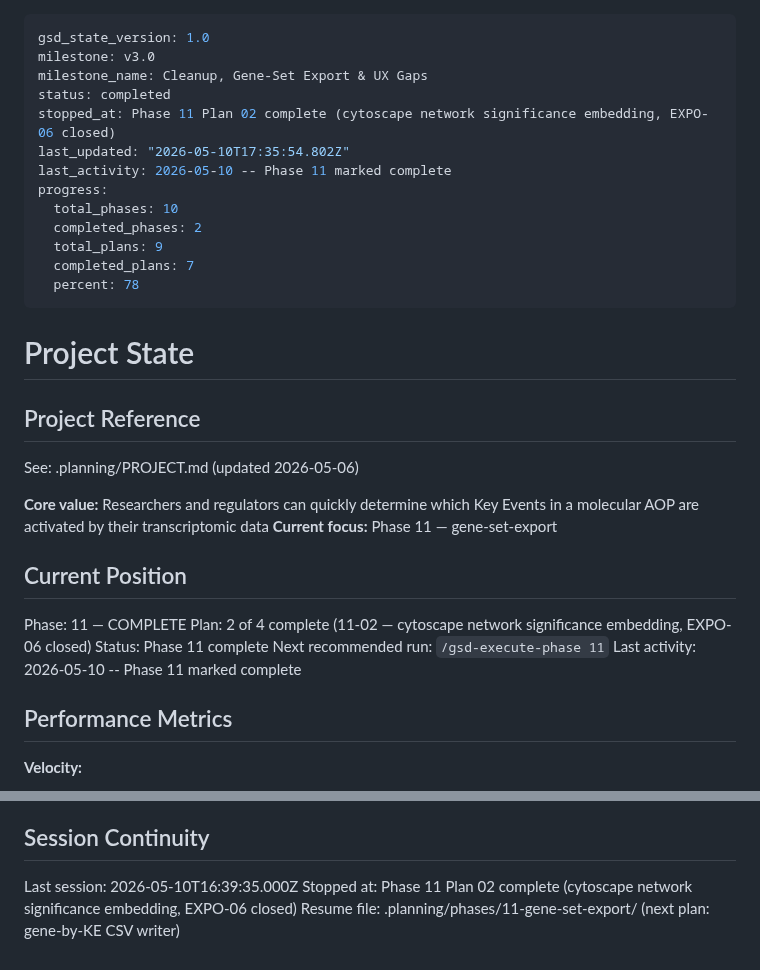
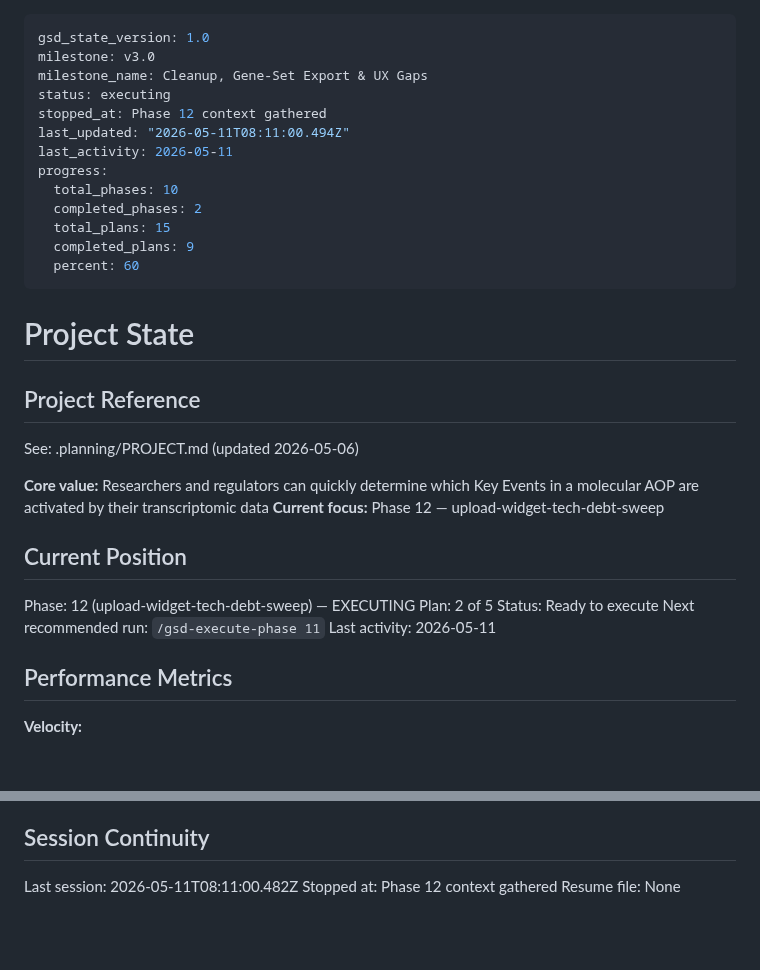
Before and after one commit to marvinm2/molAOP-analyser, a Markdown page: .planning/STATE.md, 2 parts joined by grey strips. Drawn GitHub-style; blank space fills up the shorter version.

```diff
--- a/.planning/STATE.md
+++ b/.planning/STATE.md
@@ -2,16 +2,16 @@
 gsd_state_version: 1.0
 milestone: v3.0
 milestone_name: Cleanup, Gene-Set Export & UX Gaps
-status: completed
-stopped_at: Phase 11 Plan 02 complete (cytoscape network significance embedding, EXPO-06 closed)
-last_updated: "2026-05-10T17:35:54.802Z"
-last_activity: 2026-05-10 -- Phase 11 marked complete
+status: executing
+stopped_at: Phase 12 context gathered
+last_updated: "2026-05-11T08:11:00.494Z"
+last_activity: 2026-05-11
 progress:
   total_phases: 10
   completed_phases: 2
-  total_plans: 9
-  completed_plans: 7
-  percent: 78
+  total_plans: 15
+  completed_plans: 9
+  percent: 60
 ---
 
 # Project State
@@ -21,15 +21,15 @@ progress:
 See: .planning/PROJECT.md (updated 2026-05-06)
 
 **Core value:** Researchers and regulators can quickly determine which Key Events in a molecular AOP are activated by their transcriptomic data
-**Current focus:** Phase 11 — gene-set-export
+**Current focus:** Phase 12 — upload-widget-tech-debt-sweep
 
 ## Current Position
 
-Phase: 11 — COMPLETE
-Plan: 2 of 4 complete (11-02 — cytoscape network significance embedding, EXPO-06 closed)
-Status: Phase 11 complete
+Phase: 12 (upload-widget-tech-debt-sweep) — EXECUTING
+Plan: 2 of 5
+Status: Ready to execute
 Next recommended run: `/gsd-execute-phase 11`
-Last activity: 2026-05-10 -- Phase 11 marked complete
+Last activity: 2026-05-11
 
 ## Performance Metrics
 
@@ -151,6 +151,6 @@ Resolved:
 
 ## Session Continuity
 
-Last session: 2026-05-10T16:39:35.000Z
-Stopped at: Phase 11 Plan 02 complete (cytoscape network significance embedding, EXPO-06 closed)
-Resume file: .planning/phases/11-gene-set-export/ (next plan: gene-by-KE CSV writer)
+Last session: 2026-05-11T08:11:00.482Z
+Stopped at: Phase 12 context gathered
+Resume file: None
```
Also changed, not shown: .planning/REQUIREMENTS.md (+4 -3 lines), .planning/ROADMAP.md (+14 -2 lines).
